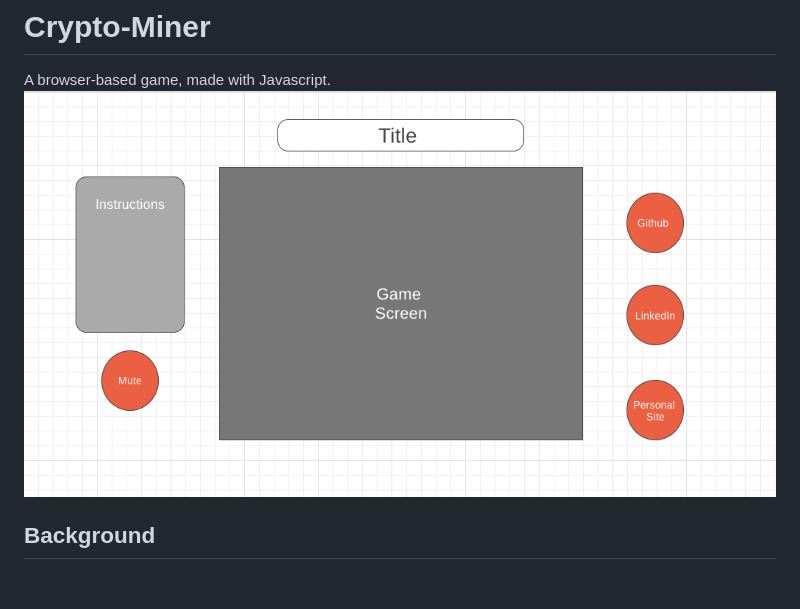
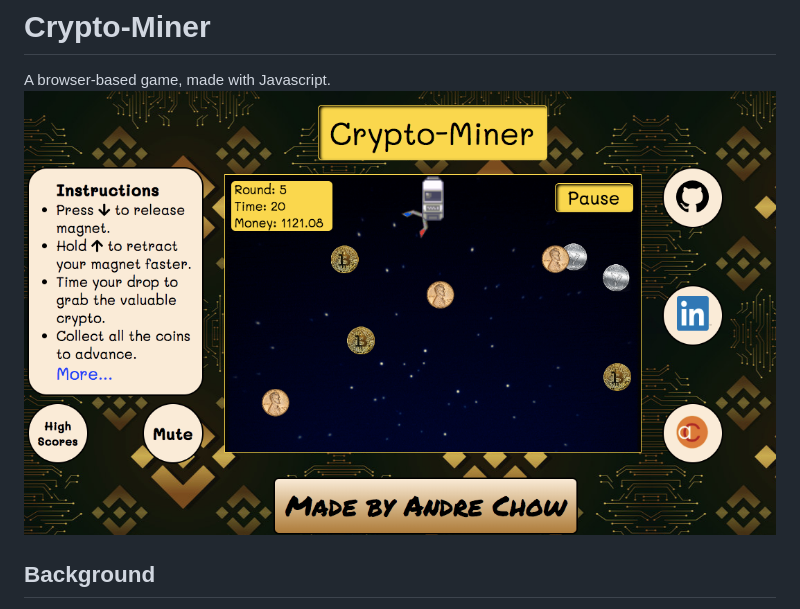
Before and after one commit to AndreC93/Crypto-Miner, a Markdown page: README.md, the part around the change. Drawn GitHub-style; pictures changed too: assets/images/screen_shot.png (added); blank space fills up the shorter version.

Commit message:
Add screenshot to readme

```diff
--- a/README.md
+++ b/README.md
@@ -1,6 +1,6 @@
 # Crypto-Miner
 A browser-based game, made with Javascript.
-![wireframe](./assets/images/wireframe.png)
+![wireframe](./assets/images/screen_shot.png)
 
 ## Background
 Crypto-Miner is a classic game of gathering money with the added twist of cryptocurrencies replacing gold.
```
